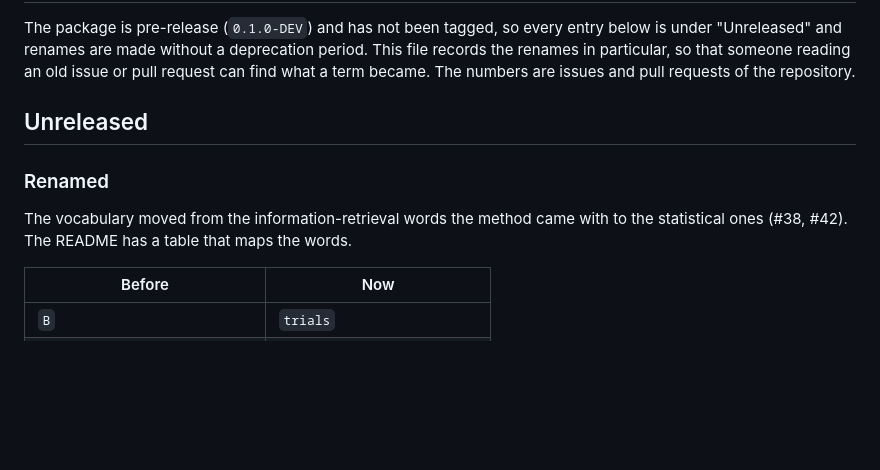
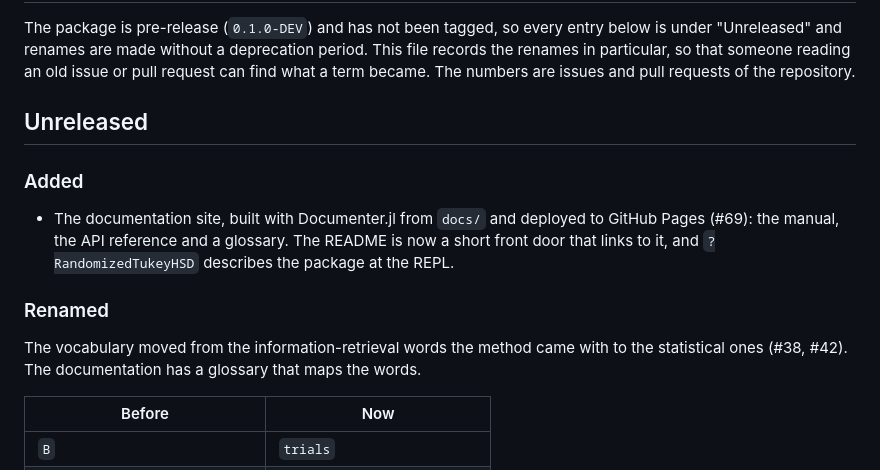
Before and after one commit to jerome-white/RandomizedTukeyHSD.jl, a Markdown page: NEWS.md, the part around the change. GitHub-like rendering; blank space fills up the shorter version.

```diff
--- a/NEWS.md
+++ b/NEWS.md
@@ -8,11 +8,18 @@ The numbers are issues and pull requests of the repository.
 
 ## Unreleased
 
+### Added
+
+- The documentation site, built with Documenter.jl from `docs/` and deployed
+  to GitHub Pages (#69): the manual, the API reference and a glossary. The
+  README is now a short front door that links to it, and `?RandomizedTukeyHSD`
+  describes the package at the REPL.
+
 ### Renamed
 
 The vocabulary moved from the information-retrieval words the method came
-with to the statistical ones (#38, #42). The README has a table that maps
-the words.
+with to the statistical ones (#38, #42). The documentation has a glossary that
+maps the words.
 
 | Before                         | Now                           |
 |--------------------------------|-------------------------------|
```
Also changed, not shown: CONTRIBUTING.md (+31 -0 lines).
